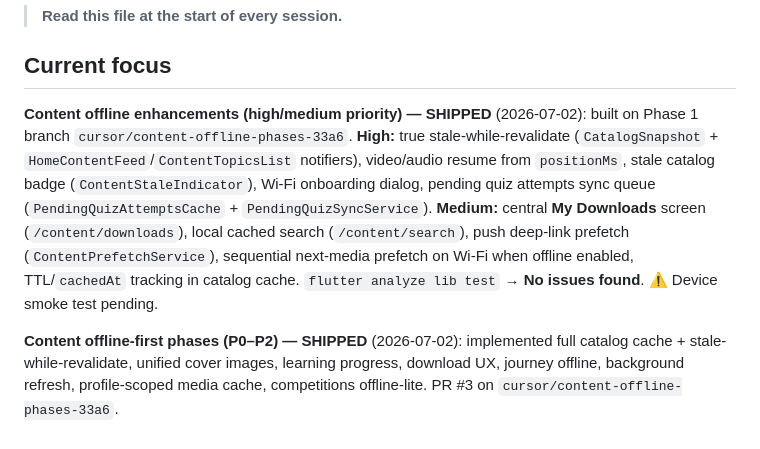
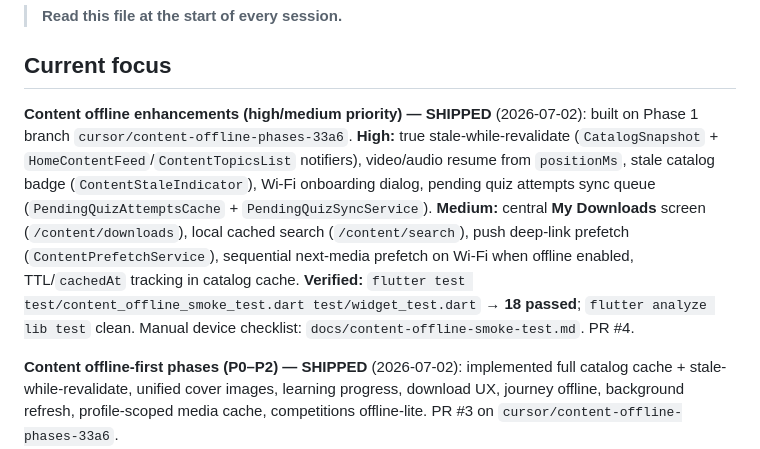
Before and after one commit to khmoustafa95/rafiq_alhajj, a Markdown page: memory-bank/activeContext.md, the part around the change. GitHub-like rendering.

Commit message:
docs(memory-bank): record offline smoke test coverage
Co-authored-by: khmoustafa95 <khmoustafa95@users.noreply.github.com>

```diff
--- a/memory-bank/activeContext.md
+++ b/memory-bank/activeContext.md
@@ -3,7 +3,7 @@
 > **Read this file at the start of every session.**
 
 ## Current focus
-**Content offline enhancements (high/medium priority) — SHIPPED** (2026-07-02): built on Phase 1 branch `cursor/content-offline-phases-33a6`. **High:** true stale-while-revalidate (`CatalogSnapshot` + `HomeContentFeed`/`ContentTopicsList` notifiers), video/audio resume from `positionMs`, stale catalog badge (`ContentStaleIndicator`), Wi-Fi onboarding dialog, pending quiz attempts sync queue (`PendingQuizAttemptsCache` + `PendingQuizSyncService`). **Medium:** central **My Downloads** screen (`/content/downloads`), local cached search (`/content/search`), push deep-link prefetch (`ContentPrefetchService`), sequential next-media prefetch on Wi-Fi when offline enabled, TTL/`cachedAt` tracking in catalog cache. `flutter analyze lib test` → **No issues found**. ⚠ Device smoke test pending.
+**Content offline enhancements (high/medium priority) — SHIPPED** (2026-07-02): built on Phase 1 branch `cursor/content-offline-phases-33a6`. **High:** true stale-while-revalidate (`CatalogSnapshot` + `HomeContentFeed`/`ContentTopicsList` notifiers), video/audio resume from `positionMs`, stale catalog badge (`ContentStaleIndicator`), Wi-Fi onboarding dialog, pending quiz attempts sync queue (`PendingQuizAttemptsCache` + `PendingQuizSyncService`). **Medium:** central **My Downloads** screen (`/content/downloads`), local cached search (`/content/search`), push deep-link prefetch (`ContentPrefetchService`), sequential next-media prefetch on Wi-Fi when offline enabled, TTL/`cachedAt` tracking in catalog cache. **Verified:** `flutter test test/content_offline_smoke_test.dart test/widget_test.dart` → **18 passed**; `flutter analyze lib test` clean. Manual device checklist: `docs/content-offline-smoke-test.md`. PR #4.
 
 **Content offline-first phases (P0–P2) — SHIPPED** (2026-07-02): implemented full catalog cache + stale-while-revalidate, unified cover images, learning progress, download UX, journey offline, background refresh, profile-scoped media cache, competitions offline-lite. PR #3 on `cursor/content-offline-phases-33a6`.
 
```
Also changed, not shown: memory-bank/progress.md (+1 -1 lines).
